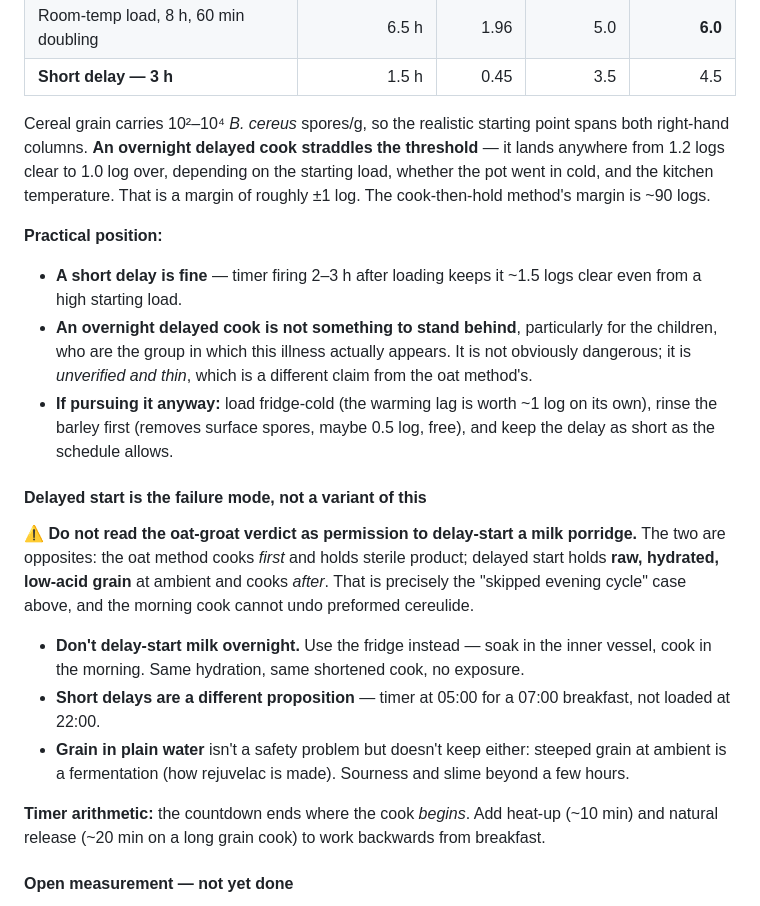
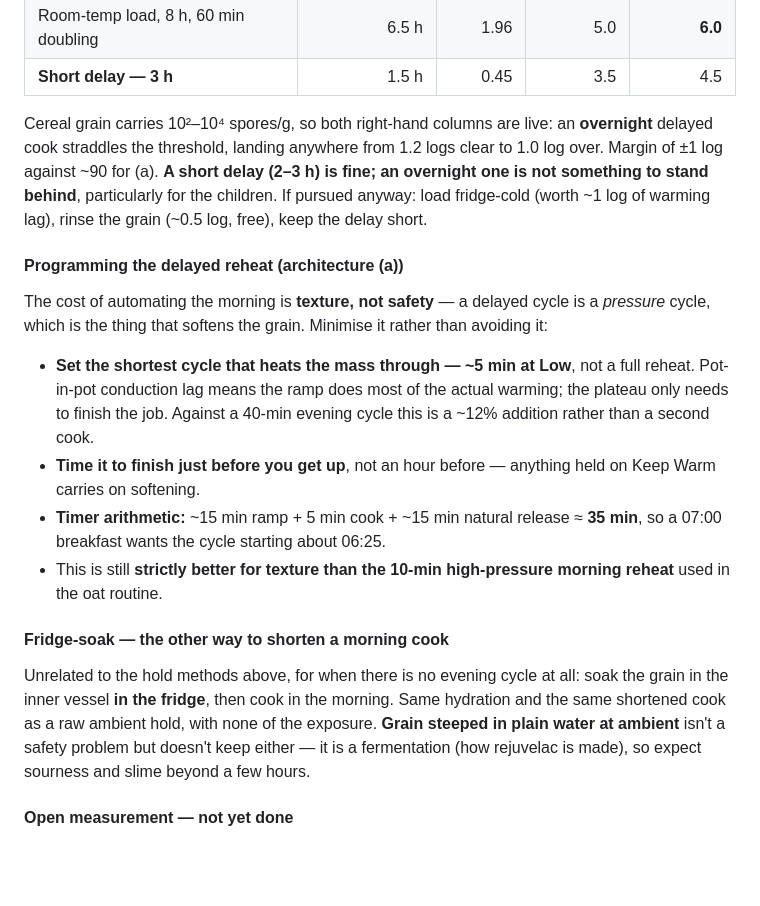
Before and after one commit to little-big-h/Recipes, a Markdown page: docs/TECHNIQUES.md, the part around one of its changes. Drawn GitHub-style; blank space fills up the shorter version.

Commit message:
TECHNIQUES: separate delayed reheat from delayed cook
I conflated two things that share a name and warned Holger off the safe
one. His plan is to run the 40-minute sterilisation cycle in the evening,
leave the cooker unopened, and program a delayed cycle to reheat in the
morning. The hold is therefore post-sterilisation - sealed vessel,
sterile contents, population at effectively zero - which is the validated
architecture exactly, with the timer replacing a hand on a button.
Safety unchanged.

The section now names the two architectures explicitly and says which
fact decides the case: whether the sterilisation cycle happens before or
after the hold. The growth table stays, but attached to (b) delayed cook
from raw, where it belongs.

Adds programming guidance for the delayed reheat. The cost there is
texture, not safety, so the advice is to minimise rather than avoid: a
~5 min Low cycle rather than a full reheat, timed to finish just before
waking, roughly 35 minutes end to end including ramp and release. Still
better for texture than the 10-minute high-pressure reheat in the oat
routine.

Also softens the "no second pressure cycle" line, which as written would
have argued against the delayed reheat too. It is a reason to shorten the
morning cycle, not to avoid automating it.

Co-Authored-By: Claude Opus 5 <noreply@anthropic.com>
Claude-Session: https://claude.ai/code/session_012z2gML7ZCaAt9DAuwBuNM2

```diff
--- a/docs/TECHNIQUES.md
+++ b/docs/TECHNIQUES.md
@@ -92,23 +94,20 @@ Modelled growth over the hold, against the 10⁵/g (5.0 log) emetic threshold:
 | Room-temp load, 8 h, 60 min doubling | 6.5 h | 1.96 | 5.0 | **6.0** |
 | **Short delay — 3 h** | 1.5 h | 0.45 | 3.5 | 4.5 |
 
-Cereal grain carries 10²–10⁴ *B. cereus* spores/g, so the realistic starting point spans both right-hand columns. **An overnight delayed cook straddles the threshold** — it lands anywhere from 1.2 logs clear to 1.0 log over, depending on the starting load, whether the pot went in cold, and the kitchen temperature. That is a margin of roughly ±1 log. The cook-then-hold method's margin is ~90 logs.
+Cereal grain carries 10²–10⁴ spores/g, so both right-hand columns are live: an **overnight** delayed cook straddles the threshold, landing anywhere from 1.2 logs clear to 1.0 log over. Margin of ±1 log against ~90 for (a). **A short delay (2–3 h) is fine; an overnight one is not something to stand behind**, particularly for the children. If pursued anyway: load fridge-cold (worth ~1 log of warming lag), rinse the grain (~0.5 log, free), keep the delay short.
 
-**Practical position:**
+#### Programming the delayed reheat (architecture (a))
 
-- **A short delay is fine** — timer firing 2–3 h after loading keeps it ~1.5 logs clear even from a high starting load.
-- **An overnight delayed cook is not something to stand behind**, particularly for the children, who are the group in which this illness actually appears. It is not obviously dangerous; it is *unverified and thin*, which is a different claim from the oat method's.
-- **If pursuing it anyway:** load fridge-cold (the warming lag is worth ~1 log on its own), rinse the barley first (removes surface spores, maybe 0.5 log, free), and keep the delay as short as the schedule allows.
+The cost of automating the morning is **texture, not safety** — a delayed cycle is a *pressure* cycle, which is the thing that softens the grain. Minimise it rather than avoiding it:
 
-#### Delayed start is the failure mode, not a variant of this
+- **Set the shortest cycle that heats the mass through — ~5 min at Low**, not a full reheat. Pot-in-pot conduction lag means the ramp does most of the actual warming; the plateau only needs to finish the job. Against a 40-min evening cycle this is a ~12% addition rather than a second cook.
+- **Time it to finish just before you get up**, not an hour before — anything held on Keep Warm carries on softening.
+- **Timer arithmetic:** ~15 min ramp + 5 min cook + ~15 min natural release ≈ **35 min**, so a 07:00 breakfast wants the cycle starting about 06:25.
+- This is still **strictly better for texture than the 10-min high-pressure morning reheat** used in the oat routine.
 
-⚠ **Do not read the oat-groat verdict as permission to delay-start a milk porridge.** The two are opposites: the oat method cooks *first* and holds sterile product; delayed start holds **raw, hydrated, low-acid grain** at ambient and cooks *after*. That is precisely the "skipped evening cycle" case above, and the morning cook cannot undo preformed cereulide.
+#### Fridge-soak — the other way to shorten a morning cook
 
-- **Don't delay-start milk overnight.** Use the fridge instead — soak in the inner vessel, cook in the morning. Same hydration, same shortened cook, no exposure.
-- **Short delays are a different proposition** — timer at 05:00 for a 07:00 breakfast, not loaded at 22:00.
-- **Grain in plain water** isn't a safety problem but doesn't keep either: steeped grain at ambient is a fermentation (how rejuvelac is made). Sourness and slime beyond a few hours.
-
-**Timer arithmetic:** the countdown ends where the cook *begins*. Add heat-up (~10 min) and natural release (~20 min on a long grain cook) to work backwards from breakfast.
+Unrelated to the hold methods above, for when there is no evening cycle at all: soak the grain in the inner vessel **in the fridge**, then cook in the morning. Same hydration and the same shortened cook as a raw ambient hold, with none of the exposure. **Grain steeped in plain water at ambient** isn't a safety problem but doesn't keep either — it is a fermentation (how rejuvelac is made), so expect sourness and slime beyond a few hours.
 
 #### Open measurement — not yet done
 
```
Also changed, not shown: other parts of docs/TECHNIQUES.md (+7 -5 lines).
